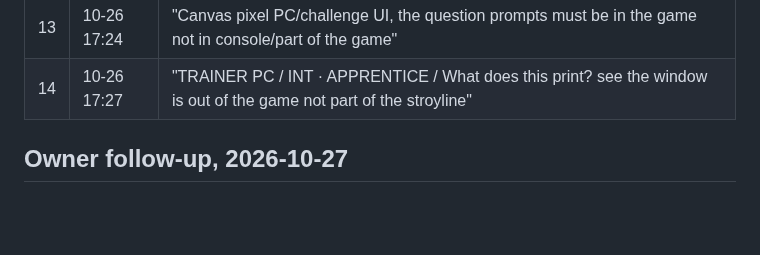
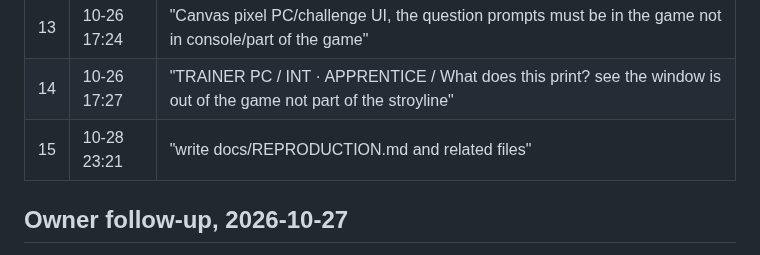
Before and after one commit to abderrahim-lectures/pythomon, a Markdown page: docs/INSTRUCTIONS.md, the part around the change. Drawn GitHub-style; blank space fills up the shorter version.

```diff
--- a/docs/INSTRUCTIONS.md
+++ b/docs/INSTRUCTIONS.md
@@ -25,6 +25,7 @@ grouped into instructions.
 | 12 | 10-26 17:24 | "Canvas pixel PC/challenge UI, the question prompts must be in the game not in console" |
 | 13 | 10-26 17:24 | "Canvas pixel PC/challenge UI, the question prompts must be in the game not in console/part of the game" |
 | 14 | 10-26 17:27 | "TRAINER PC / INT · APPRENTICE / What does this print? see the window is out of the game not part of the stroyline" |
+| 15 | 10-28 23:21 | "write docs/REPRODUCTION.md and related files" |
 
 ## Owner follow-up, 2026-10-27
 
```
Also changed, not shown: README.md (+2 -0 lines), docs/DECISIONS.md (+7 -0 lines), docs/REPRODUCTION.md (added, +145 -0 lines), docs/screenshot.png, 3 other files.
